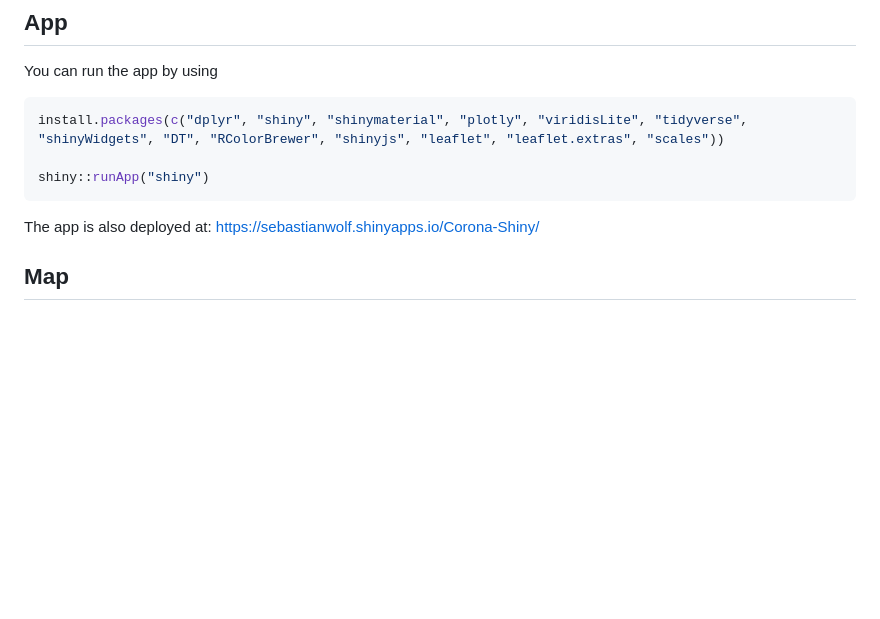
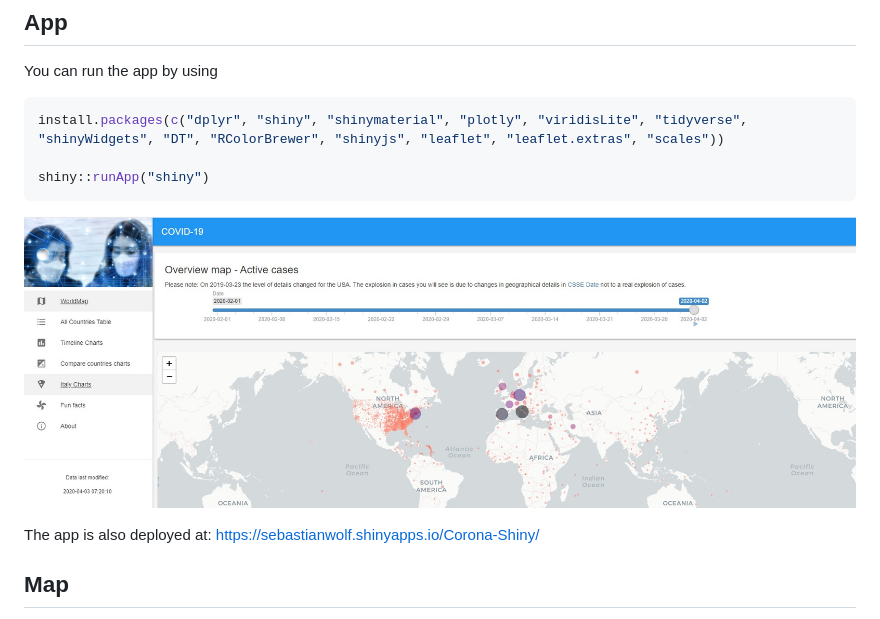
Before and after one commit to zappingseb/coronashiny, a Markdown page: README.md, the part around the change. Drawn GitHub-style; pictures changed too: images/dashboard.jpg (added); blank space fills up the shorter version.

Commit message:
add images

````diff
--- a/README.md
+++ b/README.md
@@ -10,6 +10,8 @@ install.packages(c("dplyr", "shiny", "shinymaterial", "plotly", "viridisLite", "
 
 shiny::runApp("shiny")
 ```
+
+![](images/dashboard.jpg)
 
 The app is also deployed at: https://sebastianwolf.shinyapps.io/Corona-Shiny/
 
````
